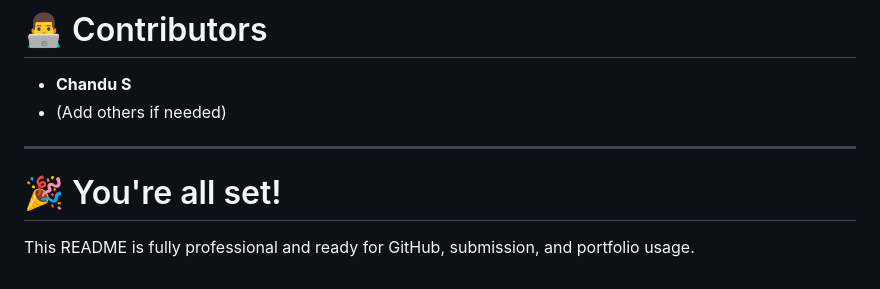
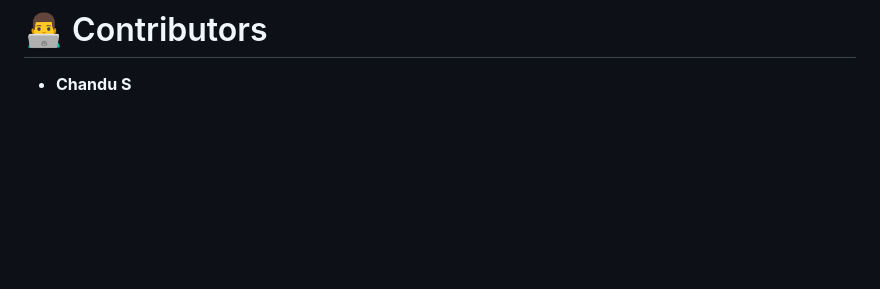
Before and after one commit to Chandu3024/student-management-system-flask, a Markdown page: README.md, the part around the change. Rendered like a GitHub page; blank space fills up the shorter version.

Commit message:
Clean up contributors and final README notes
Removed redundant contributor section and final notes.

```diff
--- a/README.md
+++ b/README.md
@@ -266,10 +266,3 @@ Our Selenium functional tests validate the **right side of the V-Model**.
 # 👨‍💻 Contributors
 
 - **Chandu S**
-- (Add others if needed)
-
----
-
-# 🎉 You're all set!
-
-This README is fully professional and ready for GitHub, submission, and portfolio usage.
```
